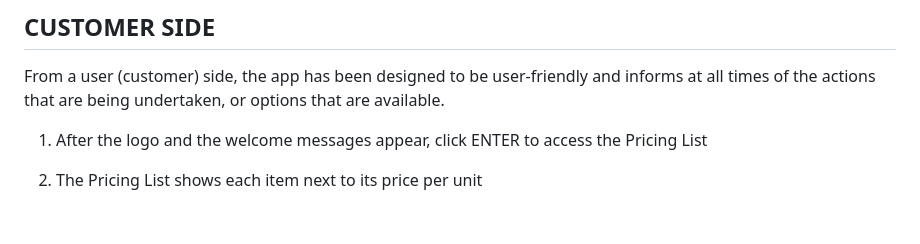
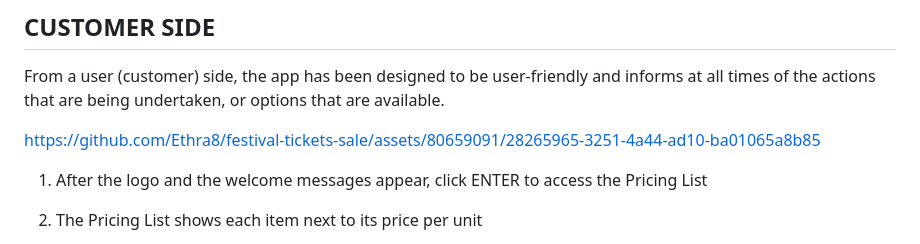
Before and after one commit to Ethra8/festival-tickets-sale, a Markdown page: README.md, the part around the change printed below. Drawn GitHub-style; blank space fills up the shorter version.

Commit message:
Update video in HOw to Use (user side)

```diff
--- a/README.md
+++ b/README.md
@@ -66,6 +66,12 @@ Edna Torres Munill
 # HOW TO USE
 ## CUSTOMER SIDE
 From a user (customer) side, the app has been designed to be user-friendly and informs at all times of the actions that are being undertaken, or options that are available.
+
+
+
+https://github.com/Ethra8/festival-tickets-sale/assets/80659091/28265965-3251-4a44-ad10-ba01065a8b85
+
+
 1. After the logo and the welcome messages appear, click ENTER to access the Pricing List
 2. The Pricing List shows each item next to its price per unit
 3. You are then given the following options:
```
Also changed, not shown: other parts of README.md (+1 -0 lines).
